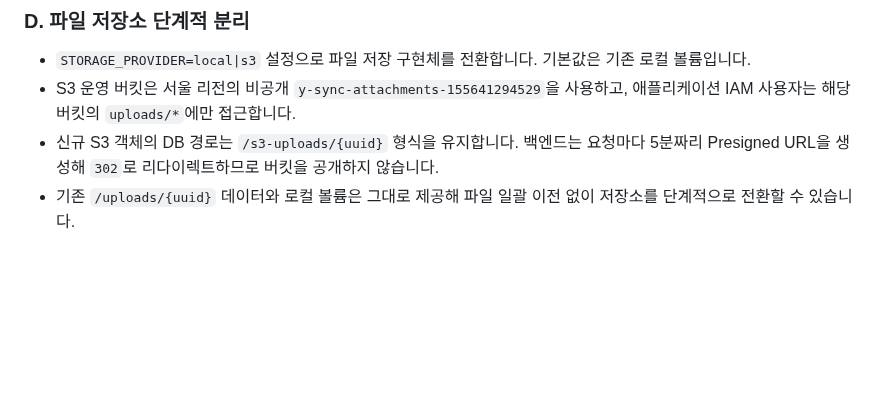
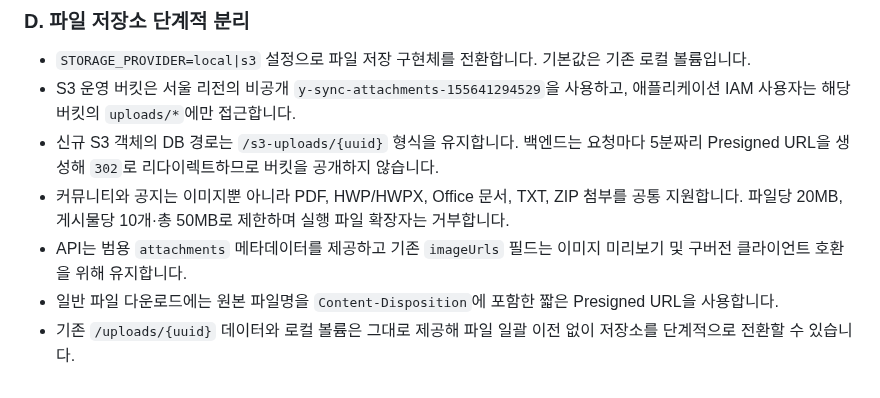
Before and after one commit to JinsuBae2/y-sync, a Markdown page: docs/ARCHITECTURE.md, the part around the change. GitHub-like rendering; blank space fills up the shorter version.

```diff
--- a/docs/ARCHITECTURE.md
+++ b/docs/ARCHITECTURE.md
@@ -219,4 +219,7 @@ Y-Sync 백엔드는 리눅스 VM(Oracle Cloud 1GB RAM 프리티어 환경 맞춤
 * `STORAGE_PROVIDER=local|s3` 설정으로 파일 저장 구현체를 전환합니다. 기본값은 기존 로컬 볼륨입니다.
 * S3 운영 버킷은 서울 리전의 비공개 `y-sync-attachments-155641294529`을 사용하고, 애플리케이션 IAM 사용자는 해당 버킷의 `uploads/*`에만 접근합니다.
 * 신규 S3 객체의 DB 경로는 `/s3-uploads/{uuid}` 형식을 유지합니다. 백엔드는 요청마다 5분짜리 Presigned URL을 생성해 `302`로 리다이렉트하므로 버킷을 공개하지 않습니다.
+* 커뮤니티와 공지는 이미지뿐 아니라 PDF, HWP/HWPX, Office 문서, TXT, ZIP 첨부를 공통 지원합니다. 파일당 20MB, 게시물당 10개·총 50MB로 제한하며 실행 파일 확장자는 거부합니다.
+* API는 범용 `attachments` 메타데이터를 제공하고 기존 `imageUrls` 필드는 이미지 미리보기 및 구버전 클라이언트 호환을 위해 유지합니다.
+* 일반 파일 다운로드에는 원본 파일명을 `Content-Disposition`에 포함한 짧은 Presigned URL을 사용합니다.
 * 기존 `/uploads/{uuid}` 데이터와 로컬 볼륨은 그대로 제공해 파일 일괄 이전 없이 저장소를 단계적으로 전환할 수 있습니다.
```
Also changed, not shown: docs/WORK_LOG.md (+49 -0 lines).
